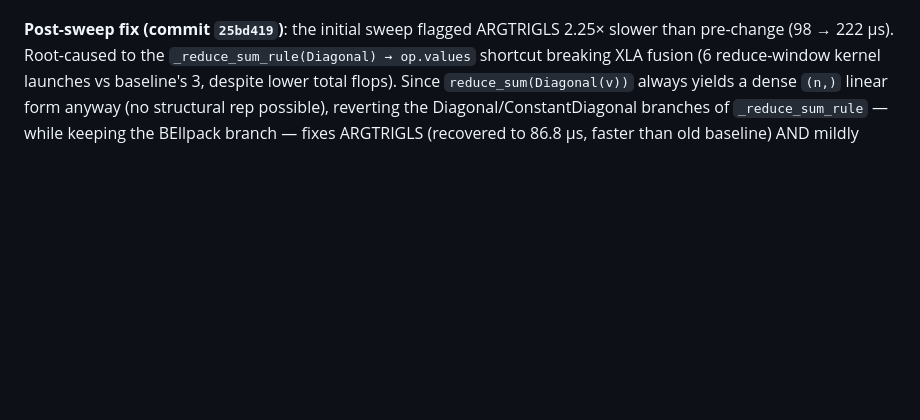
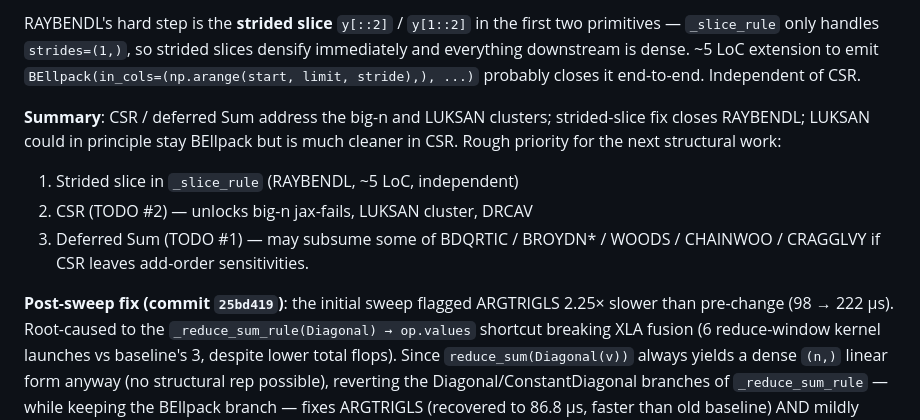
Before and after one commit to jpbrodrick89/lineaxpr, a Markdown page: docs/TODO.md, the part around one of its changes. Rendered like a GitHub page; blank space fills up the shorter version.

```diff
--- a/docs/TODO.md
+++ b/docs/TODO.md
@@ -169,3 +229,19 @@ BEllpack of shape (m, n), and adding structural paths in
+RAYBENDL's hard step is the **strided slice** `y[::2]` / `y[1::2]` in
+the first two primitives — `_slice_rule` only handles `strides=(1,)`,
+so strided slices densify immediately and everything downstream is
+dense. ~5 LoC extension to emit
+`BEllpack(in_cols=(np.arange(start, limit, stride),), ...)` probably
+closes it end-to-end. Independent of CSR.
+
+**Summary**: CSR / deferred Sum address the big-n and LUKSAN clusters;
+strided-slice fix closes RAYBENDL; LUKSAN could in principle stay
+BEllpack but is much cleaner in CSR. Rough priority for the next
+structural work:
+
+1. Strided slice in `_slice_rule` (RAYBENDL, ~5 LoC, independent)
+2. CSR (TODO #2) — unlocks big-n jax-fails, LUKSAN cluster, DRCAV
+3. Deferred Sum (TODO #1) — may subsume some of BDQRTIC / BROYDN\* /
+   WOODS / CHAINWOO / CRAGGLVY if CSR leaves add-order sensitivities.
 
 **Post-sweep fix (commit `25bd419`)**: the initial sweep flagged
 ARGTRIGLS 2.25× slower than pre-change (98 → 222 µs). Root-caused
```
Also changed, not shown: other parts of docs/TODO.md (+60 -0 lines).
